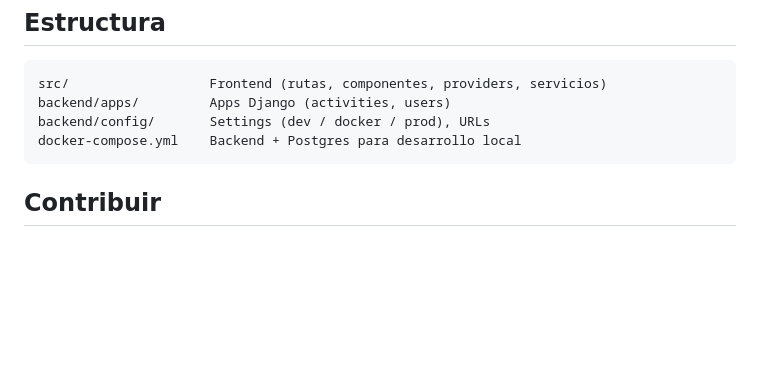
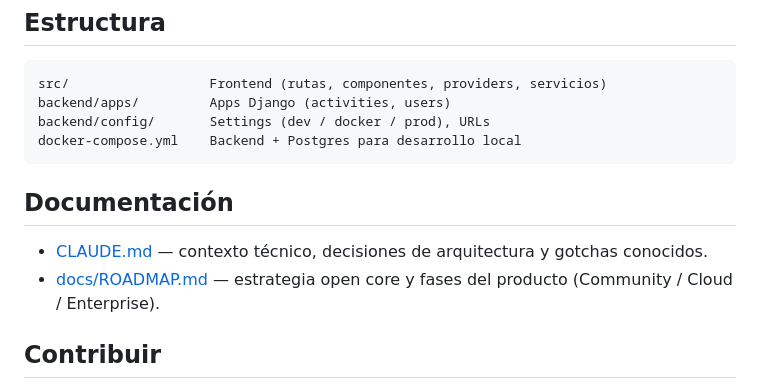
Before and after one commit to IBER-DEV/nexo, a Markdown page: README.md, the part around one of its changes. Rendered like a GitHub page; blank space fills up the shorter version.

````diff
--- a/README.md
+++ b/README.md
@@ -94,6 +94,12 @@ backend/config/       Settings (dev / docker / prod), URLs
 docker-compose.yml    Backend + Postgres para desarrollo local
 ```
 
+## Documentación
+
+- [CLAUDE.md](CLAUDE.md) — contexto técnico, decisiones de arquitectura y gotchas conocidos.
+- [docs/ROADMAP.md](docs/ROADMAP.md) — estrategia open core y fases del producto (Community
+  / Cloud / Enterprise).
+
 ## Contribuir
 
 Las contribuciones son bienvenidas — lee la [guía de contribución](CONTRIBUTING.md) y el
````
Also changed, not shown: other parts of README.md (+1 -1 lines), CLAUDE.md (added, +109 -0 lines), docs/ROADMAP.md (added, +111 -0 lines).
